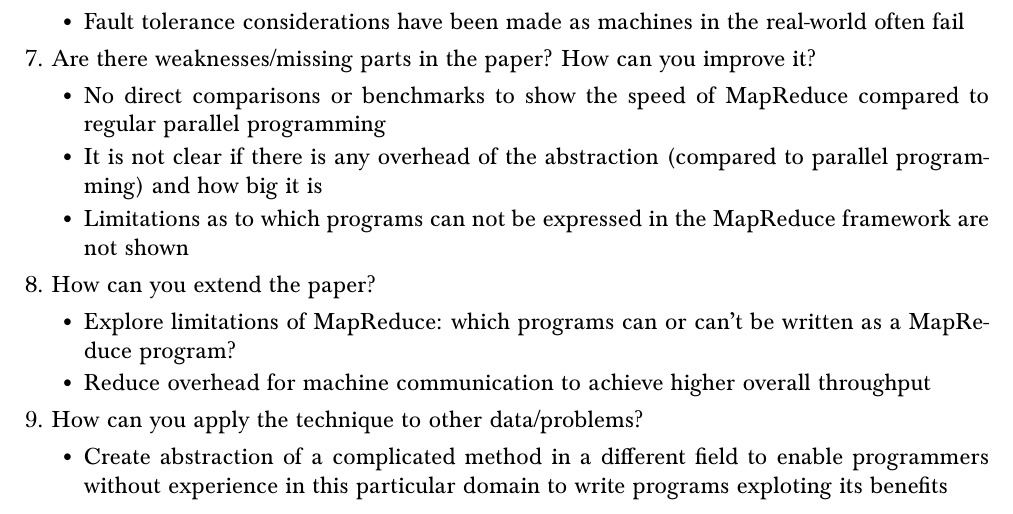
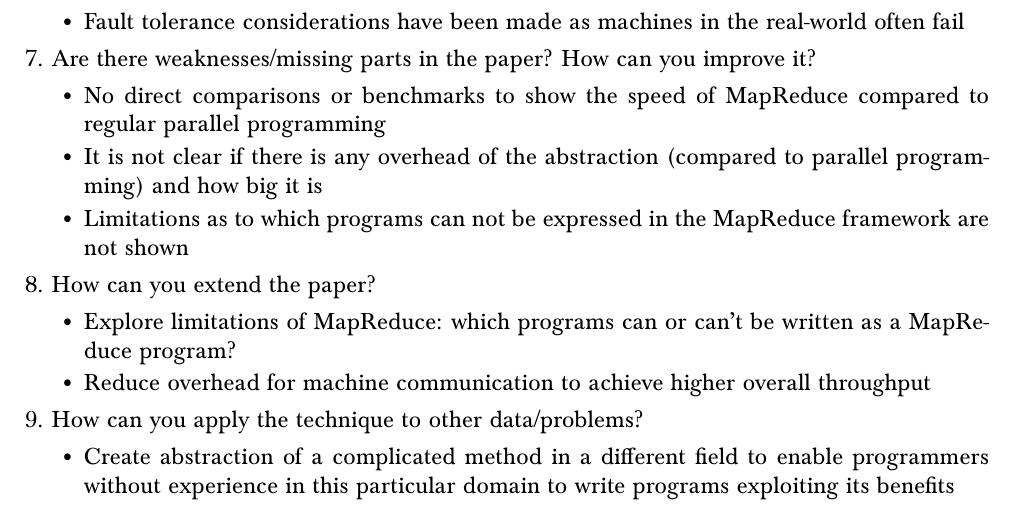
Before and after one commit to qmdnls/lecture-notes, a LaTeX document (2019 Fall/Advanced Data Mining/5. MapReduce: Simplied Data Processing on Large Clusters.tex): part of the page, cut so that both start at the same text. Compiled offline with pdfLaTeX.

Commit message:
Fixed typo

```diff
--- a/2019 Fall/Advanced Data Mining/5. MapReduce: Simplied Data Processing on Large Clusters.tex
+++ b/2019 Fall/Advanced Data Mining/5. MapReduce: Simplied Data Processing on Large Clusters.tex
@@ -165,7 +165,7 @@ urlcolor=blue
 9. How can you apply the technique to other data/problems?
 
 \begin{itemize}
-    \item Create abstraction of a complicated method in a different field to enable programmers without experience in this particular domain to write programs exploting its benefits
+    \item Create abstraction of a complicated method in a different field to enable programmers without experience in this particular domain to write programs exploiting its benefits
 \end{itemize}
 
 \end{document}
```
Also changed, not shown: 2019 Fall/Advanced Data Mining/5. MapReduce: Simplied Data Processing on Large Clusters.pdf.
